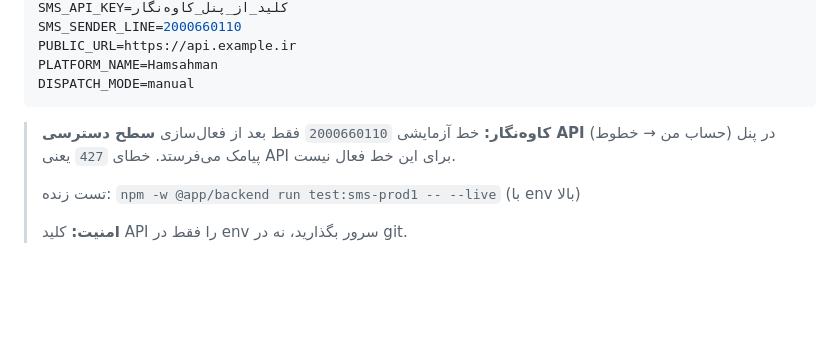
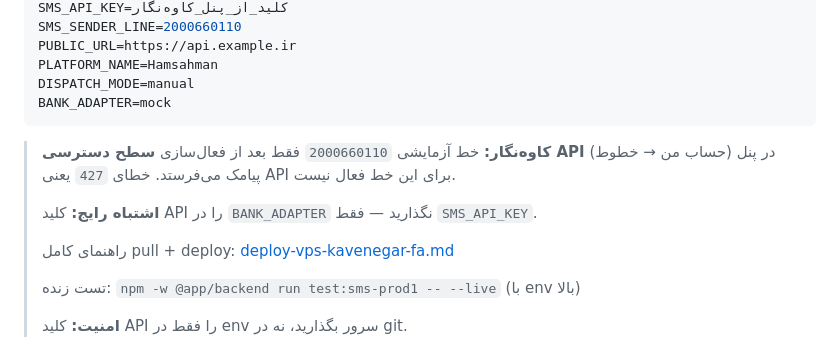
Before and after one commit to OktayJazideh/logestic, a Markdown page: docs/demo-users-and-deploy-fa.md, the part around the change. Drawn GitHub-style; blank space fills up the shorter version.

Commit message:
docs: VPS pull, Kavenegar env and SMS deploy runbook
Co-authored-by: Cursor <cursoragent@cursor.com>

````diff
--- a/docs/demo-users-and-deploy-fa.md
+++ b/docs/demo-users-and-deploy-fa.md
@@ -158,9 +158,14 @@ SMS_SENDER_LINE=2000660110
 PUBLIC_URL=https://api.example.ir
 PLATFORM_NAME=Hamsahman
 DISPATCH_MODE=manual
+BANK_ADAPTER=mock
 ```
 
 > **کاوه‌نگار:** خط آزمایشی `2000660110` فقط بعد از فعال‌سازی **سطح دسترسی API** در پنل (حساب من → خطوط) پیامک می‌فرستد. خطای `427` یعنی API برای این خط فعال نیست.
+>
+> **اشتباه رایج:** کلید API را در `BANK_ADAPTER` نگذارید — فقط `SMS_API_KEY`.
+>
+> راهنمای کامل pull + deploy: [deploy-vps-kavenegar-fa.md](deploy-vps-kavenegar-fa.md)
 >
 > تست زنده: `npm -w @app/backend run test:sms-prod1 -- --live` (با env بالا)
 >
````
Also changed, not shown: docs/deploy-vps-kavenegar-fa.md (added, +120 -0 lines).
